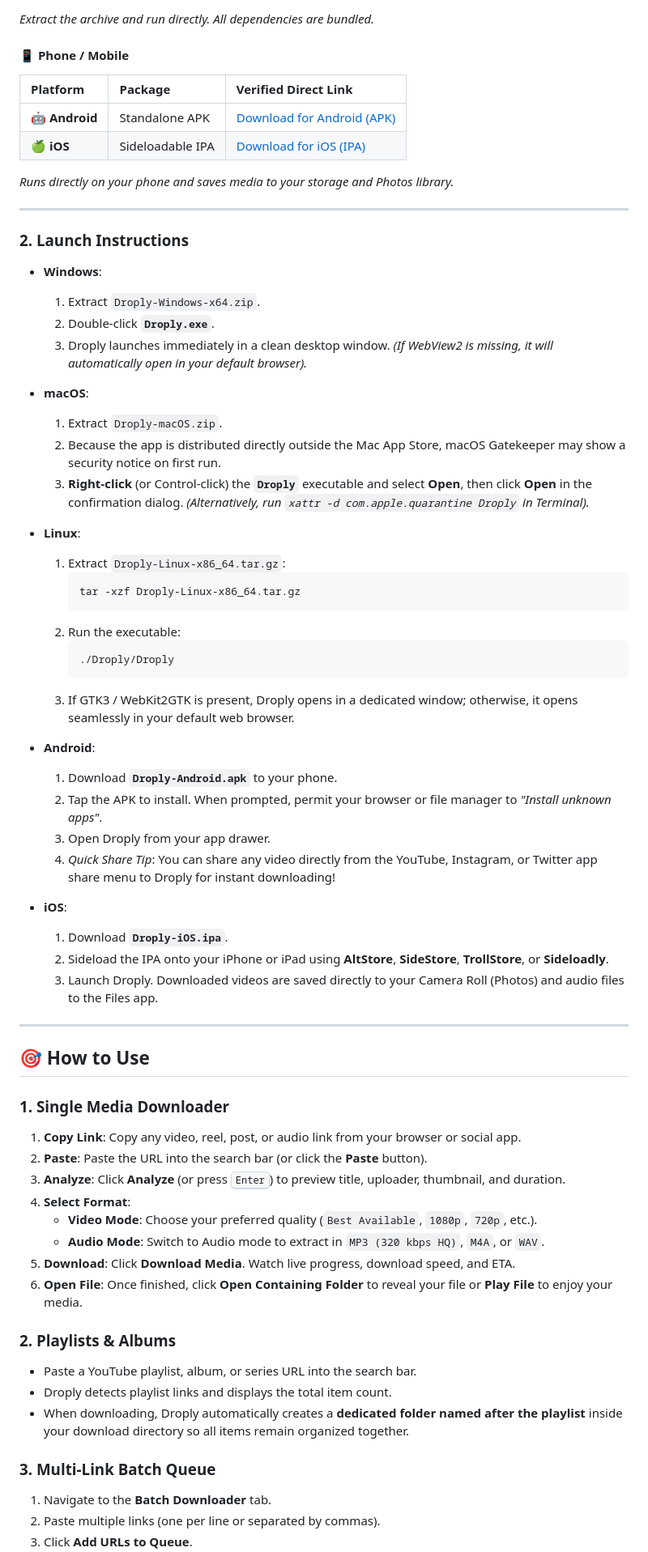
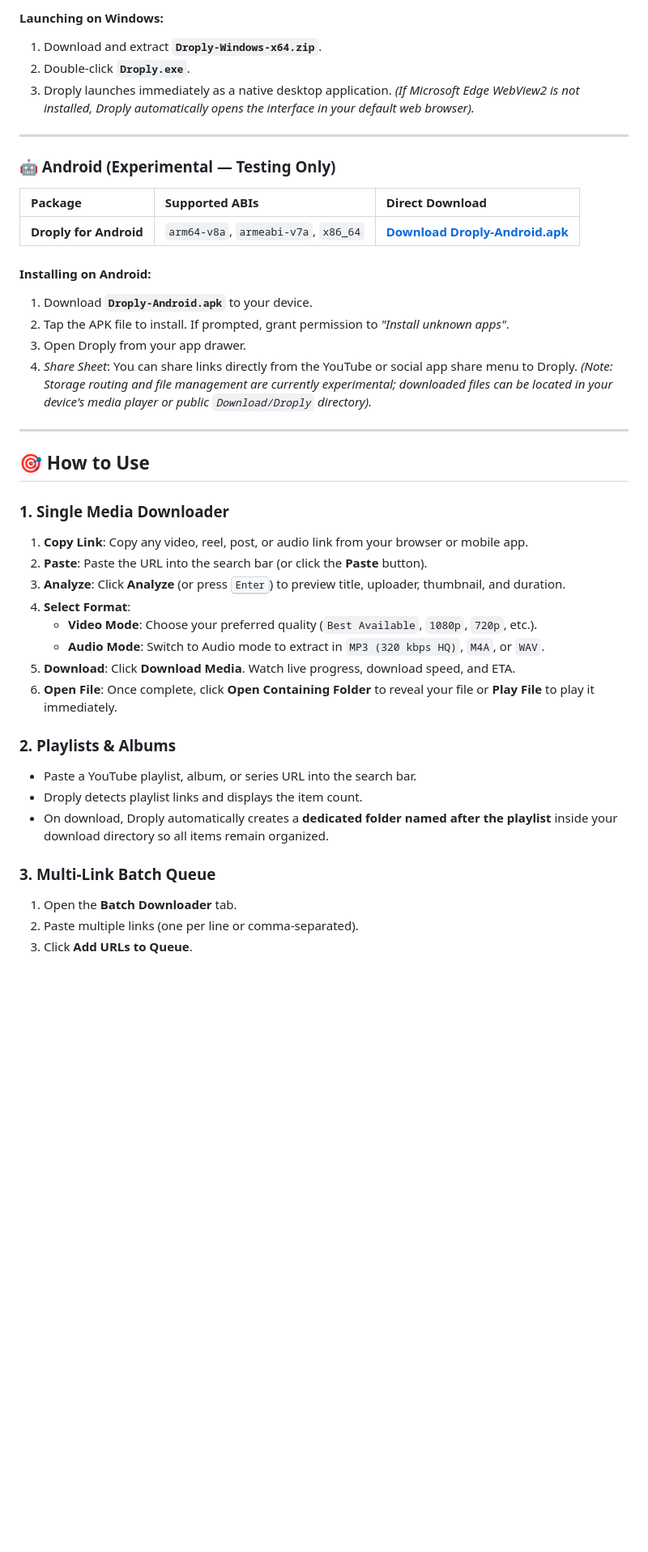
Before and after one commit to Amlan-Sarkar/Droply, a Markdown page: README.md, the part around one of its changes. Shown at 81% size. Rendered like a GitHub page; blank space fills up the shorter version.

Commit message:
Revise README for platform and feature updates
Updated README to reflect changes in supported platforms and features.

````diff
--- a/README.md
+++ b/README.md
@@ -94,70 +81,45 @@ Droply provides pre-compiled standalone releases for all platforms. **No Python
 
-*Extract the archive and run directly. All dependencies are bundled.*
-
-#### 📱 Phone / Mobile
-| Platform | Package | Verified Direct Link |
-| :--- | :--- | :--- |
-| 🤖 **Android** | Standalone APK | [Download for Android (APK)](https://github.com/Amlan-Sarkar/Droply/releases/download/v1.2.4/Droply-Android.apk) |
-| 🍏 **iOS** | Sideloadable IPA | [Download for iOS (IPA)](https://github.com/Amlan-Sarkar/Droply/releases/download/v1.2.4/Droply-iOS.ipa) |
-
-*Runs directly on your phone and saves media to your storage and Photos library.*
+#### Launching on Windows:
+1. Download and extract **`Droply-Windows-x64.zip`**.
+2. Double-click **`Droply.exe`**.
+3. Droply launches immediately as a native desktop application.
+   *(If Microsoft Edge WebView2 is not installed, Droply automatically opens the interface in your default web browser).*
 
 ---
 
-### 2. Launch Instructions
+### 🤖 Android (Experimental — Testing Only)
 
-* **Windows**:
-  1. Extract `Droply-Windows-x64.zip`.
-  2. Double-click **`Droply.exe`**.
-  3. Droply launches immediately in a clean desktop window. *(If WebView2 is missing, it will automatically open in your default browser).*
+| Package | Supported ABIs | Direct Download |
+| :--- | :--- | :--- |
+| **Droply for Android** | `arm64-v8a`, `armeabi-v7a`, `x86_64` | [**Download Droply-Android.apk**](https://github.com/Amlan-Sarkar/Droply/releases/latest/download/Droply-Android.apk) |
 
-* **macOS**:
-  1. Extract `Droply-macOS.zip`.
-  2. Because the app is distributed directly outside the Mac App Store, macOS Gatekeeper may show a security notice on first run.
-  3. **Right-click** (or Control-click) the **`Droply`** executable and select **Open**, then click **Open** in the confirmation dialog. *(Alternatively, run `xattr -d com.apple.quarantine Droply` in Terminal).*
-
-* **Linux**:
-  1. Extract `Droply-Linux-x86_64.tar.gz`:
-     ```bash
-     tar -xzf Droply-Linux-x86_64.tar.gz
-     ```
-  2. Run the executable:
-     ```bash
-     ./Droply/Droply
-     ```
-  3. If GTK3 / WebKit2GTK is present, Droply opens in a dedicated window; otherwise, it opens seamlessly in your default web browser.
-
-* **Android**:
-  1. Download **`Droply-Android.apk`** to your phone.
-  2. Tap the APK to install. When prompted, permit your browser or file manager to *"Install unknown apps"*.
-  3. Open Droply from your app drawer.
-  4. *Quick Share Tip*: You can share any video directly from the YouTube, Instagram, or Twitter app share menu to Droply for instant downloading!
-
-* **iOS**:
-  1. Download **`Droply-iOS.ipa`**.
-  2. Sideload the IPA onto your iPhone or iPad using **AltStore**, **SideStore**, **TrollStore**, or **Sideloadly**.
-  3. Launch Droply. Downloaded videos are saved directly to your Camera Roll (Photos) and audio files to the Files app.
+#### Installing on Android:
+1. Download **`Droply-Android.apk`** to your device.
+2. Tap the APK file to install. If prompted, grant permission to *"Install unknown apps"*.
+3. Open Droply from your app drawer.
+4. *Share Sheet*: You can share links directly from the YouTube or social app share menu to Droply.
+   *(Note: Storage routing and file management are currently experimental; downloaded files can be located in your device's media player or public `Download/Droply` directory).*
 
 ---
 
 ## 🎯 How to Use
 
 ### 1. Single Media Downloader
-1. **Copy Link**: Copy any video, reel, post, or audio link from your browser or social app.
+1. **Copy Link**: Copy any video, reel, post, or audio link from your browser or mobile app.
 2. **Paste**: Paste the URL into the search bar (or click the **Paste** button).
 3. **Analyze**: Click **Analyze** (or press <kbd>Enter</kbd>) to preview title, uploader, thumbnail, and duration.
 4. **Select Format**:
    * **Video Mode**: Choose your preferred quality (`Best Available`, `1080p`, `720p`, etc.).
    * **Audio Mode**: Switch to Audio mode to extract in `MP3 (320 kbps HQ)`, `M4A`, or `WAV`.
 5. **Download**: Click **Download Media**. Watch live progress, download speed, and ETA.
-6. **Open File**: Once finished, click **Open Containing Folder** to reveal your file or **Play File** to enjoy your media.
+6. **Open File**: Once complete, click **Open Containing Folder** to reveal your file or **Play File** to play it immediately.
 
 ### 2. Playlists & Albums
 * Paste a YouTube playlist, album, or series URL into the search bar.
-* Droply detects playlist links and displays the total item count.
-* When downloading, Droply automatically creates a **dedicated folder named after the playlist** inside your download directory so all items remain organized together.
+* Droply detects playlist links and displays the item count.
+* On download, Droply automatically creates a **dedicated folder named after the playlist** inside your download directory so all items remain organized.
 
 ### 3. Multi-Link Batch Queue
-1. Navigate to the **Batch Downloader** tab.
-2. Paste multiple links (one per line or separated by commas).
+1. Open the **Batch Downloader** tab.
+2. Paste multiple links (one per line or comma-separated).
 3. Click **Add URLs to Queue**.
````
Also changed, not shown: other parts of README.md (+47 -59 lines).
